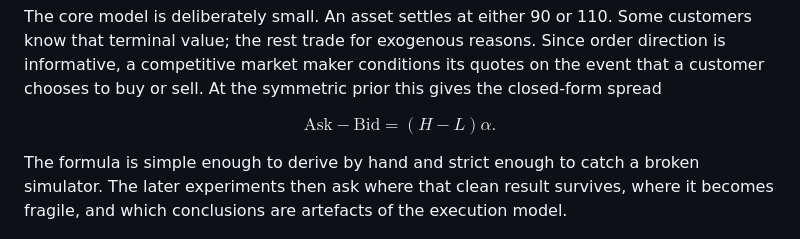
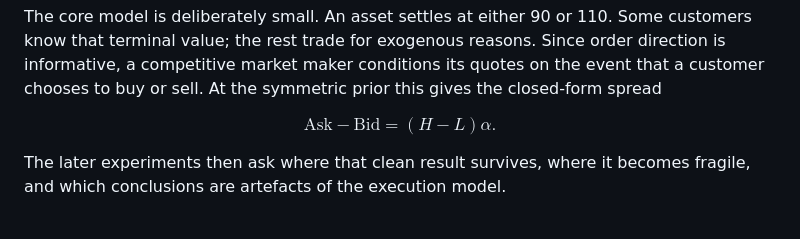
Before and after one commit to mrb-eel/bayesian-market-making-ocaml, a Markdown page: README.md, the part around the change. Rendered like a GitHub page.

```diff
--- a/README.md
+++ b/README.md
@@ -8,7 +8,7 @@ $$
 \mathrm{Ask}-\mathrm{Bid}=(H-L)\alpha.
 $$
 
-The formula is simple enough to derive by hand and strict enough to catch a broken simulator. The later experiments then ask where that clean result survives, where it becomes fragile, and which conclusions are artefacts of the execution model.
+The later experiments then ask where that clean result survives, where it becomes fragile, and which conclusions are artefacts of the execution model.
 
 ![Analytical and simulated spread](results/figures/01_spread_validation.png)
 
```
